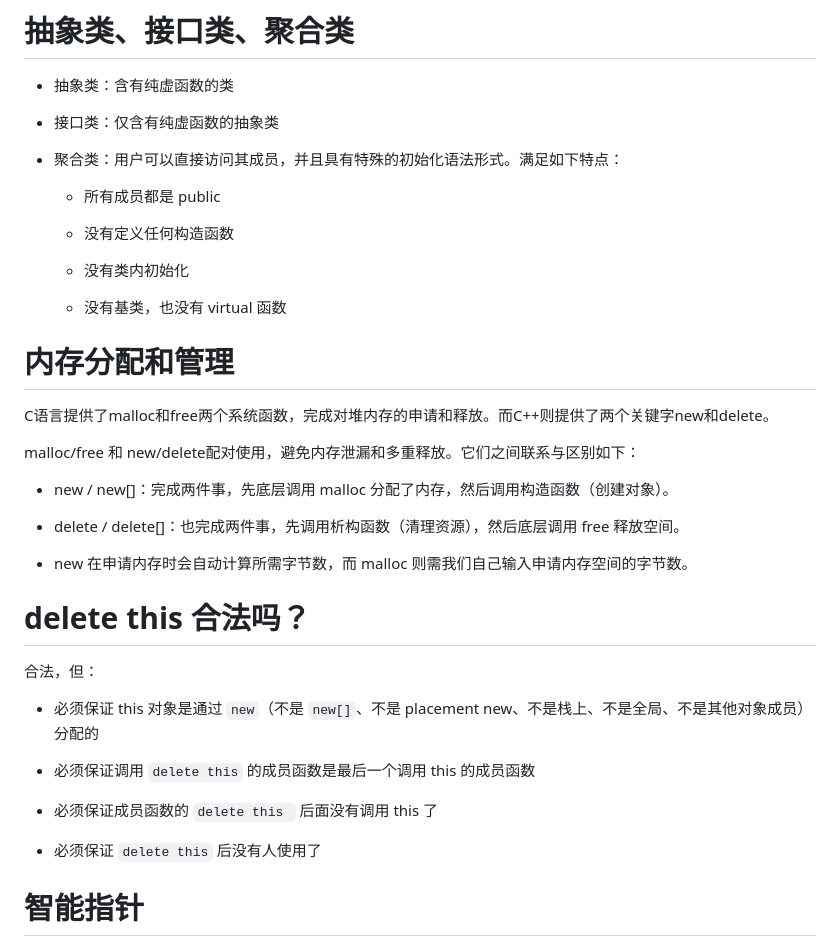
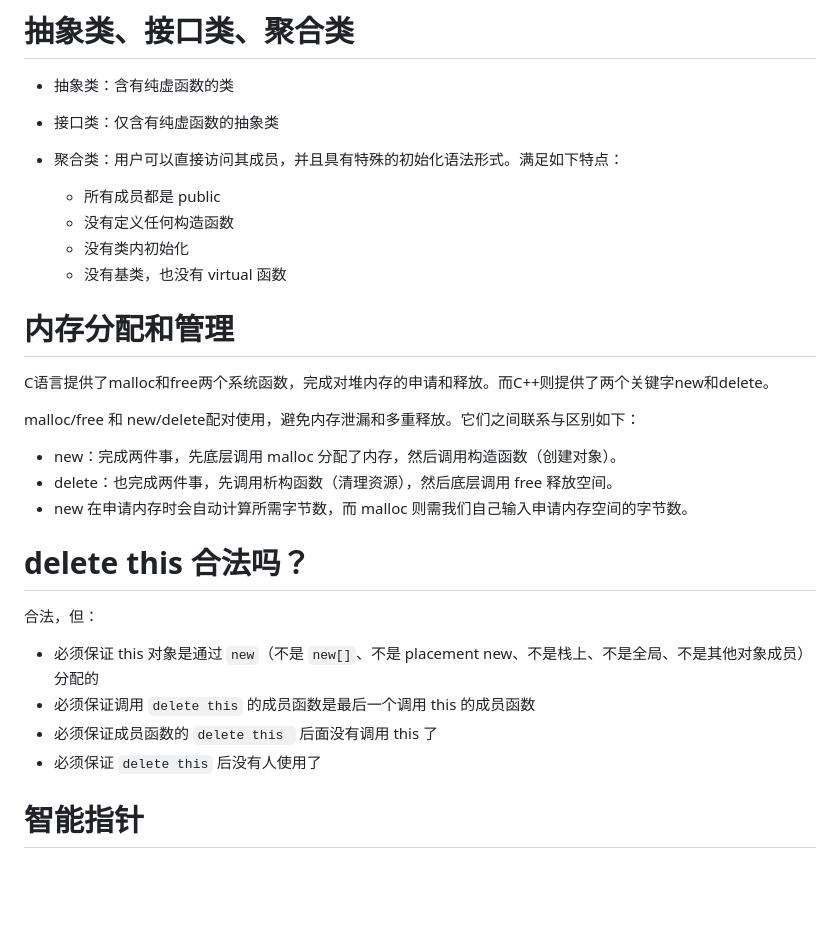
Before and after one commit to yeshunlong/Interview, a Markdown page: C++.md, the part around one of its changes. GitHub-like rendering; blank space fills up the shorter version.

```diff
--- a/C++.md
+++ b/C++.md
@@ -195,17 +150,12 @@ Bit mode: 2;    // mode 占 2 位
 # 抽象类、接口类、聚合类
 
 * 抽象类：含有纯虚函数的类
-
 * 接口类：仅含有纯虚函数的抽象类
-
 * 聚合类：用户可以直接访问其成员，并且具有特殊的初始化语法形式。满足如下特点：
 
   * 所有成员都是 public
-
   * 没有定义任何构造函数
-
   * 没有类内初始化
-
   * 没有基类，也没有 virtual 函数
 
 # 内存分配和管理
@@ -214,10 +164,8 @@ C语言提供了malloc和free两个系统函数，完成对堆内存的申请和
 
 malloc/free 和 new/delete配对使用，避免内存泄漏和多重释放。它们之间联系与区别如下：
 
-* new / new[]：完成两件事，先底层调用 malloc 分配了内存，然后调用构造函数（创建对象）。
-
-* delete / delete[]：也完成两件事，先调用析构函数（清理资源），然后底层调用 free 释放空间。
-
+* new：完成两件事，先底层调用 malloc 分配了内存，然后调用构造函数（创建对象）。
+* delete：也完成两件事，先调用析构函数（清理资源），然后底层调用 free 释放空间。
 * new 在申请内存时会自动计算所需字节数，而 malloc 则需我们自己输入申请内存空间的字节数。
 
 # delete this 合法吗？
@@ -225,11 +173,8 @@ malloc/free 和 new/delete配对使用，避免内存泄漏和多重释放。它
 合法，但：
 
 * 必须保证 this 对象是通过 `new`（不是 `new[]`、不是 placement new、不是栈上、不是全局、不是其他对象成员）分配的
-
 * 必须保证调用 `delete this` 的成员函数是最后一个调用 this 的成员函数
-
 * 必须保证成员函数的 `delete this ` 后面没有调用 this 了
-
 * 必须保证 `delete this` 后没有人使用了
 
 # 智能指针
```
Also changed, not shown: other parts of C++.md (+35 -95 lines).
